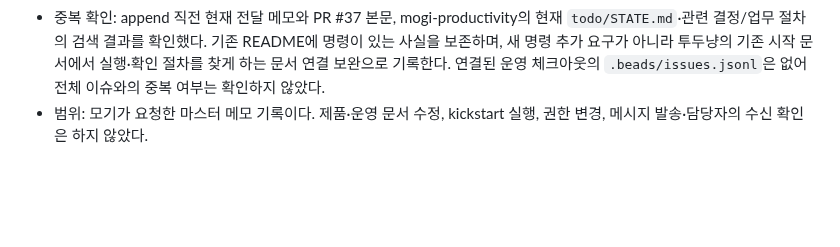
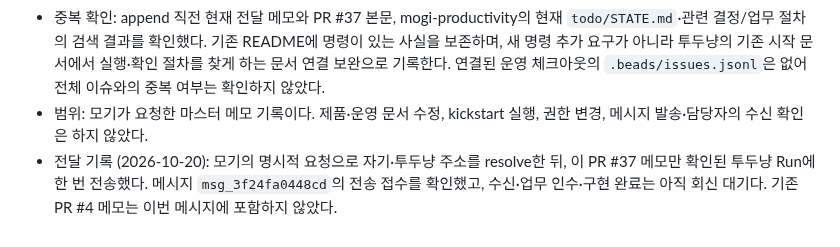
Before and after one commit to samkimpepper/mogi-cards, a Markdown page: master-delivery-memos.md, the part around the change. Rendered like a GitHub page; blank space fills up the shorter version.

Commit message:
docs: record delivery of routine launch guidance memo

```diff
--- a/master-delivery-memos.md
+++ b/master-delivery-memos.md
@@ -34,3 +34,4 @@
 - 합의한 제안: 명령·절차의 정본은 기존 루틴 README에 두고 해당 절을 ‘즉시 실행·결과 확인’처럼 나중에도 찾기 쉬운 제목으로 정리한다. `todo/STATE.md`의 기존 루틴 행에는 ‘예약을 지금 실행하거나 장애를 확인할 때 README의 즉시 실행 절을 따른다’는 짧은 링크 안내를 둔다. 절에는 사용 상황 → 정확한 명령 → 종료 코드·로그·필요한 실제 결과 확인 → 결과가 불확실할 때 재실행 전 확인할 것을 함께 적고, Things 변경 없는 `pnpm routine` 미리보기와 실제 `--apply` 실행을 구분한다. 새 명령 별명·별도 런북을 만드는 합의는 하지 않았다.
 - 중복 확인: append 직전 현재 전달 메모와 PR #37 본문, mogi-productivity의 현재 `todo/STATE.md`·관련 결정/업무 절차의 검색 결과를 확인했다. 기존 README에 명령이 있는 사실을 보존하며, 새 명령 추가 요구가 아니라 투두냥의 기존 시작 문서에서 실행·확인 절차를 찾게 하는 문서 연결 보완으로 기록한다. 연결된 운영 체크아웃의 `.beads/issues.jsonl`은 없어 전체 이슈와의 중복 여부는 확인하지 않았다.
 - 범위: 모기가 요청한 마스터 메모 기록이다. 제품·운영 문서 수정, kickstart 실행, 권한 변경, 메시지 발송·담당자의 수신 확인은 하지 않았다.
+- 전달 기록 (2026-10-20): 모기의 명시적 요청으로 자기·투두냥 주소를 resolve한 뒤, 이 PR #37 메모만 확인된 투두냥 Run에 한 번 전송했다. 메시지 `msg_3f24fa0448cd`의 전송 접수를 확인했고, 수신·업무 인수·구현 완료는 아직 회신 대기다. 기존 PR #4 메모는 이번 메시지에 포함하지 않았다.
```
